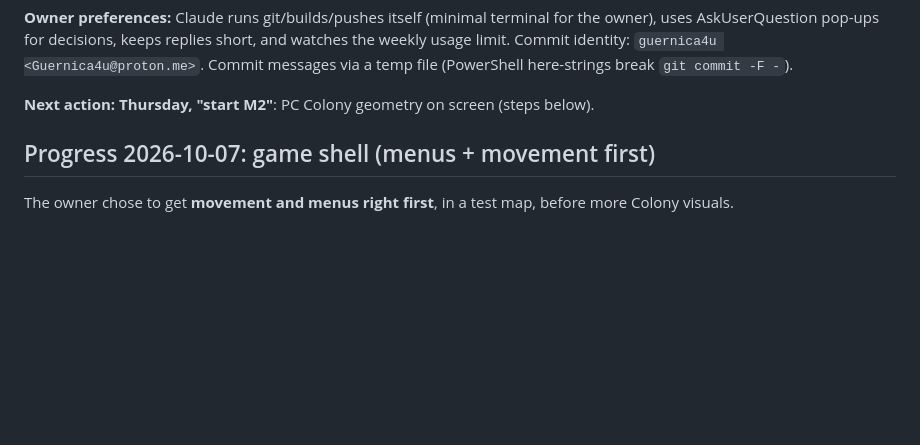
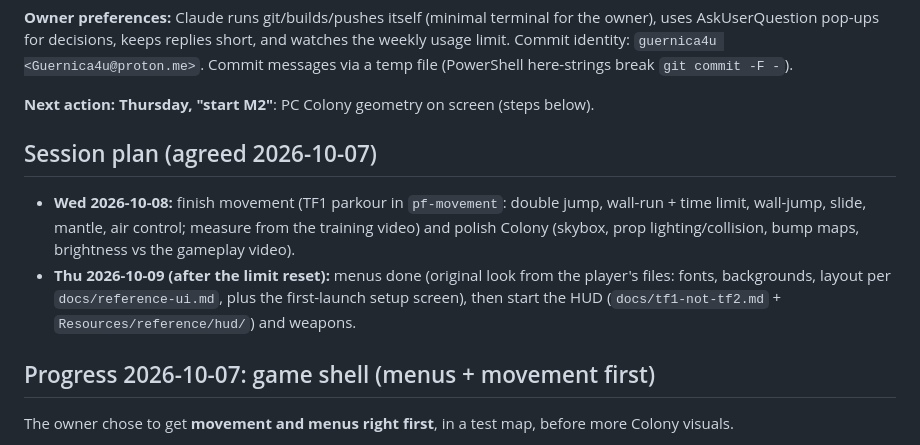
Before and after one commit to Guernica4u/pilotframe, a Markdown page: docs/NEXT.md, the part around the change. Rendered like a GitHub page; blank space fills up the shorter version.

Commit message:
NEXT.md: plan for the next two sessions
Co-Authored-By: Claude Opus 5.5 <noreply@anthropic.com>

```diff
--- a/docs/NEXT.md
+++ b/docs/NEXT.md
@@ -22,6 +22,11 @@ State on 2026-10-04: **M0 and M1 done** (disc reader, all 18 XBAR packs decode).
 **Owner preferences:** Claude runs git/builds/pushes itself (minimal terminal for the owner), uses AskUserQuestion pop-ups for decisions, keeps replies short, and watches the weekly usage limit. Commit identity: `guernica4u <Guernica4u@proton.me>`. Commit messages via a temp file (PowerShell here-strings break `git commit -F -`).
 
 **Next action: Thursday, "start M2"**: PC Colony geometry on screen (steps below).
+
+## Session plan (agreed 2026-10-07)
+
+- **Wed 2026-10-08:** finish movement (TF1 parkour in `pf-movement`: double jump, wall-run + time limit, wall-jump, slide, mantle, air control; measure from the training video) and polish Colony (skybox, prop lighting/collision, bump maps, brightness vs the gameplay video).
+- **Thu 2026-10-09 (after the limit reset):** menus done (original look from the player's files: fonts, backgrounds, layout per `docs/reference-ui.md`, plus the first-launch setup screen), then start the HUD (`docs/tf1-not-tf2.md` + `Resources/reference/hud/`) and weapons.
 
 ## Progress 2026-10-07: game shell (menus + movement first)
 
```
